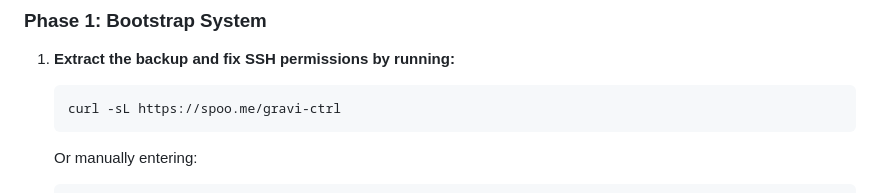
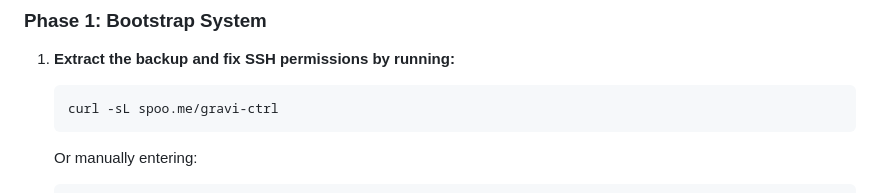
Before and after one commit to gravi-ctrl/homelab-blueprint, a Markdown page: README.md, the part around the change. Drawn GitHub-style.

````diff
--- a/README.md
+++ b/README.md
@@ -21,7 +21,7 @@ The weekly `docker-stacks-DATE.tar.zst` backup contains everything needed to res
 1.  **Extract the backup and fix SSH permissions by running:**
 
     ```bash
-    curl -sL https://spoo.me/gravi-ctrl
+    curl -sL spoo.me/gravi-ctrl
     ```
     Or manually entering:
     ```bash
````
